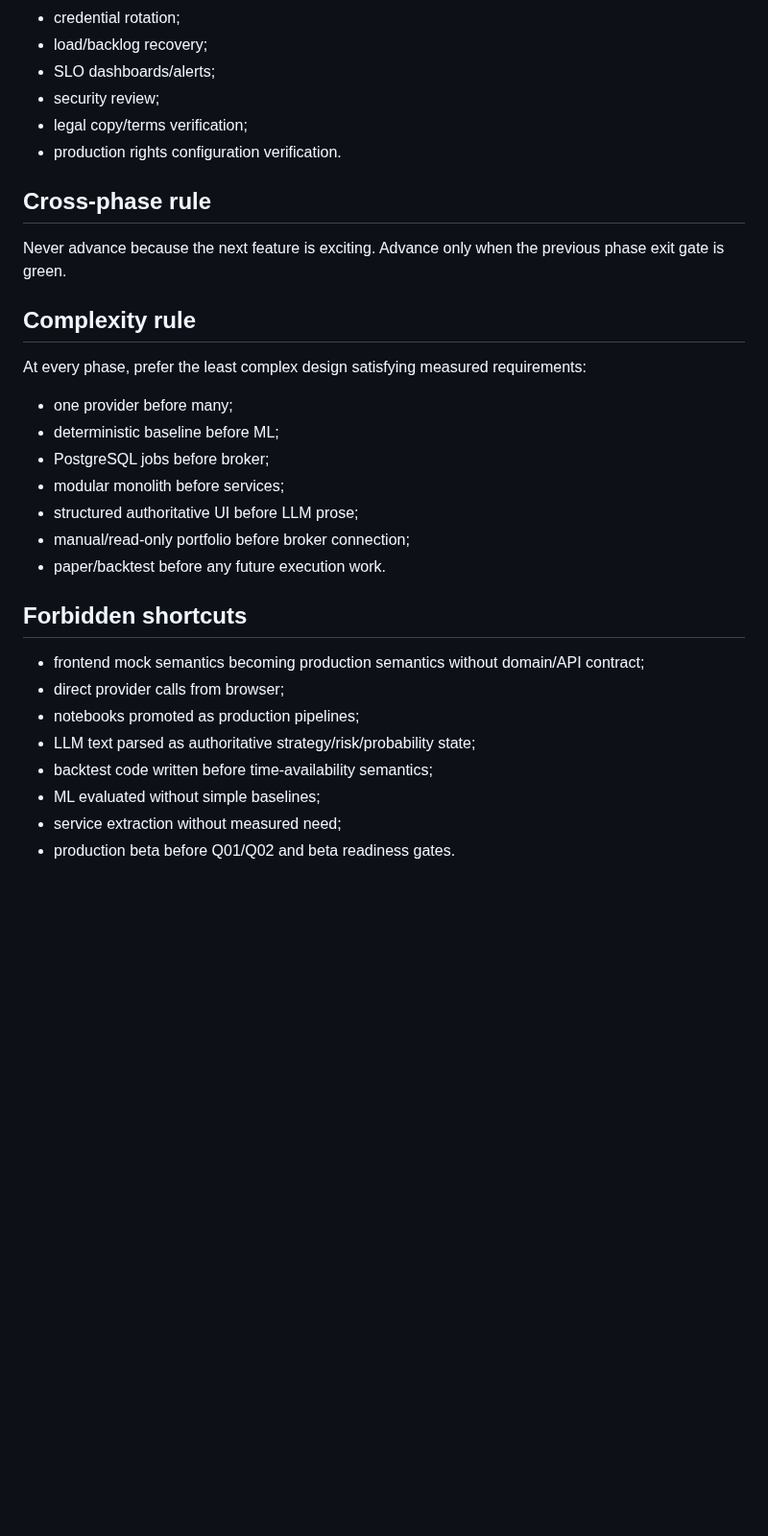
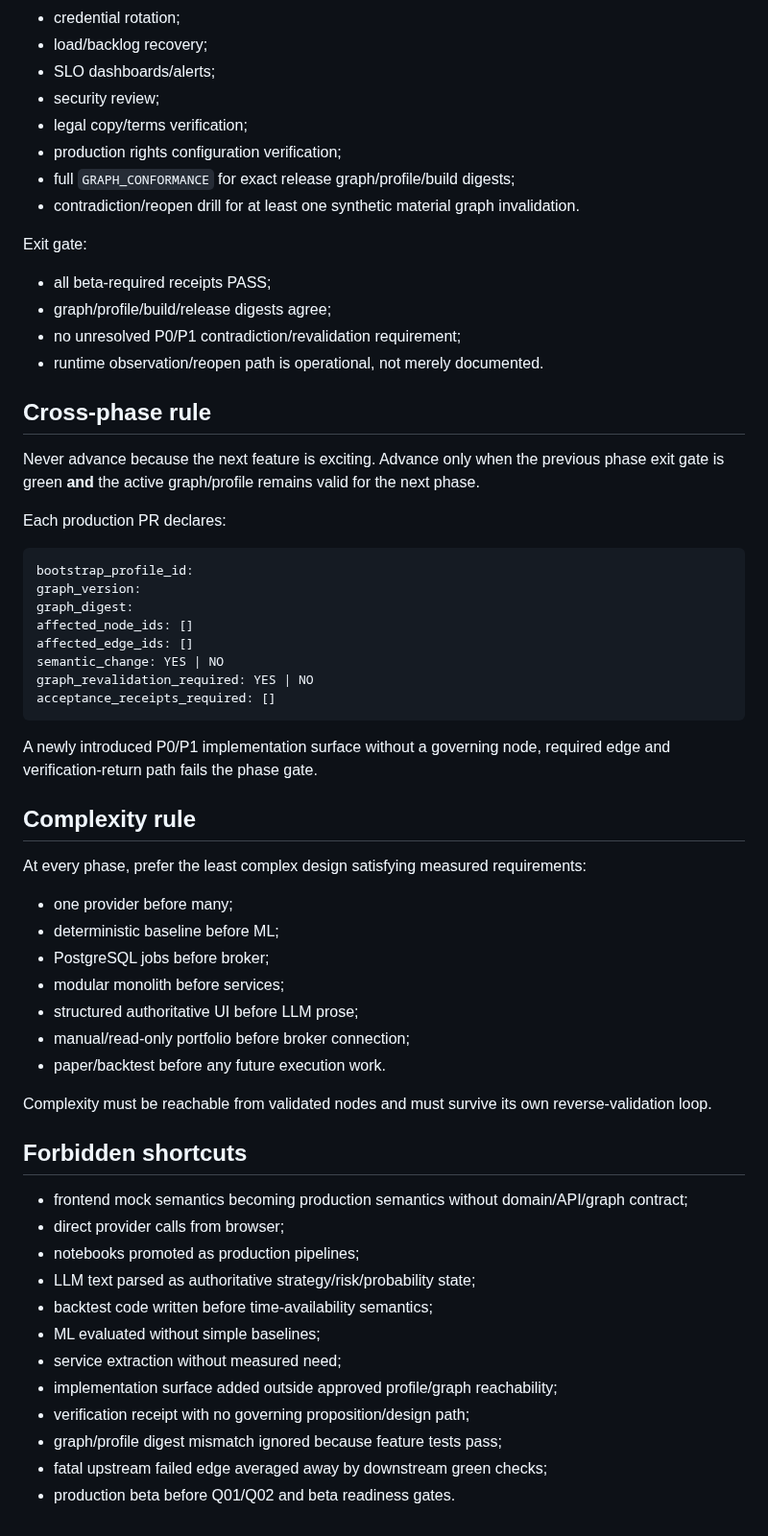
Before and after one commit to Em3rc0d/SOPHROSYNE, a Markdown page: docs/implementation/IMPLEMENTATION_SEQUENCE.md, the part around one of its changes. Shown at 96% size. Drawn GitHub-style; blank space fills up the shorter version.

Commit message:
docs: make implementation phases graph-validating

````diff
--- a/docs/implementation/IMPLEMENTATION_SEQUENCE.md
+++ b/docs/implementation/IMPLEMENTATION_SEQUENCE.md
@@ -191,11 +262,34 @@ Before beta:
 - SLO dashboards/alerts;
 - security review;
 - legal copy/terms verification;
-- production rights configuration verification.
+- production rights configuration verification;
+- full `GRAPH_CONFORMANCE` for exact release graph/profile/build digests;
+- contradiction/reopen drill for at least one synthetic material graph invalidation.
+
+Exit gate:
+- all beta-required receipts PASS;
+- graph/profile/build/release digests agree;
+- no unresolved P0/P1 contradiction/revalidation requirement;
+- runtime observation/reopen path is operational, not merely documented.
 
 ## Cross-phase rule
 
-Never advance because the next feature is exciting. Advance only when the previous phase exit gate is green.
+Never advance because the next feature is exciting. Advance only when the previous phase exit gate is green **and** the active graph/profile remains valid for the next phase.
+
+Each production PR declares:
+
+```text
+bootstrap_profile_id:
+graph_version:
+graph_digest:
+affected_node_ids: []
+affected_edge_ids: []
+semantic_change: YES | NO
+graph_revalidation_required: YES | NO
+acceptance_receipts_required: []
+```
+
+A newly introduced P0/P1 implementation surface without a governing node, required edge and verification-return path fails the phase gate.
 
 ## Complexity rule
 
@@ -208,13 +302,19 @@ At every phase, prefer the least complex design satisfying measured requirements
 - manual/read-only portfolio before broker connection;
 - paper/backtest before any future execution work.
 
+Complexity must be reachable from validated nodes and must survive its own reverse-validation loop.
+
 ## Forbidden shortcuts
 
-- frontend mock semantics becoming production semantics without domain/API contract;
+- frontend mock semantics becoming production semantics without domain/API/graph contract;
 - direct provider calls from browser;
 - notebooks promoted as production pipelines;
 - LLM text parsed as authoritative strategy/risk/probability state;
 - backtest code written before time-availability semantics;
 - ML evaluated without simple baselines;
 - service extraction without measured need;
+- implementation surface added outside approved profile/graph reachability;
+- verification receipt with no governing proposition/design path;
+- graph/profile digest mismatch ignored because feature tests pass;
+- fatal upstream failed edge averaged away by downstream green checks;
 - production beta before Q01/Q02 and beta readiness gates.
````
Also changed, not shown: other parts of docs/implementation/IMPLEMENTATION_SEQUENCE.md (+81 -10 lines).
